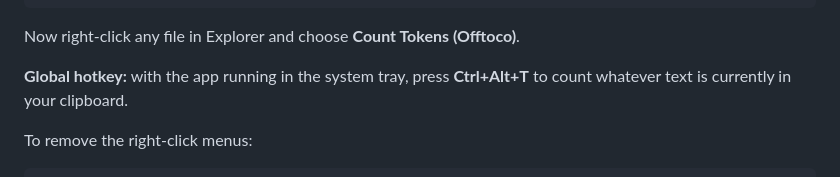
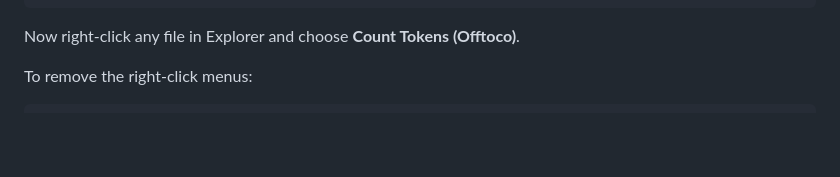
Before and after one commit to PacifAIst/Offtoco, a Markdown page: README.md, the part around the change. GitHub-like rendering; blank space fills up the shorter version.

````diff
--- a/README.md
+++ b/README.md
@@ -107,8 +107,6 @@ New-Item -Path "HKCU:\Software\Classes\Directory\Background\shell\Offtoco\comman
 ```
 
 Now right-click any file in Explorer and choose **Count Tokens (Offtoco)**.
-
-**Global hotkey:** with the app running in the system tray, press **Ctrl+Alt+T** to count whatever text is currently in your clipboard.
 
 To remove the right-click menus:
 ```powershell
````
